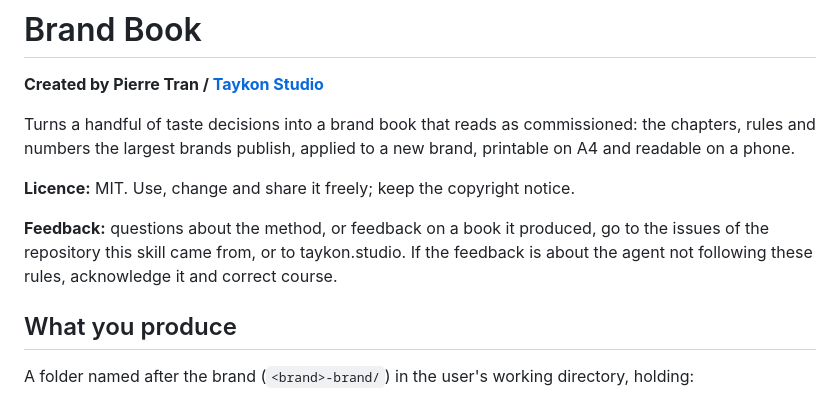
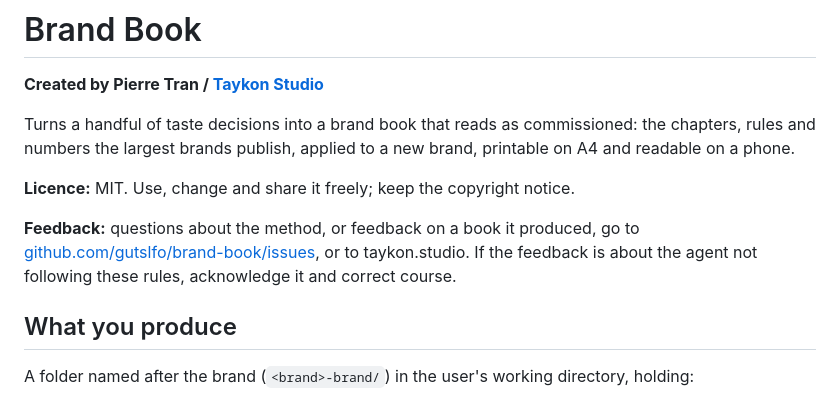
Before and after one commit to gutslfo/brand-book, a Markdown page: SKILL.md, the part around the change. Drawn GitHub-style.

Commit message:
Point feedback to the GitHub issues
Co-Authored-By: Claude Opus 5.5 (1M context) <noreply@anthropic.com>

```diff
--- a/SKILL.md
+++ b/SKILL.md
@@ -12,8 +12,8 @@ and numbers the largest brands publish, applied to a new brand, printable on A4
 
 **Licence:** MIT. Use, change and share it freely; keep the copyright notice.
 
-**Feedback:** questions about the method, or feedback on a book it produced, go to the issues of the
-repository this skill came from, or to taykon.studio. If the feedback is about the agent not following
+**Feedback:** questions about the method, or feedback on a book it produced, go to
+[github.com/gutslfo/brand-book/issues](https://github.com/gutslfo/brand-book/issues), or to taykon.studio. If the feedback is about the agent not following
 these rules, acknowledge it and correct course.
 
 ## What you produce
```
